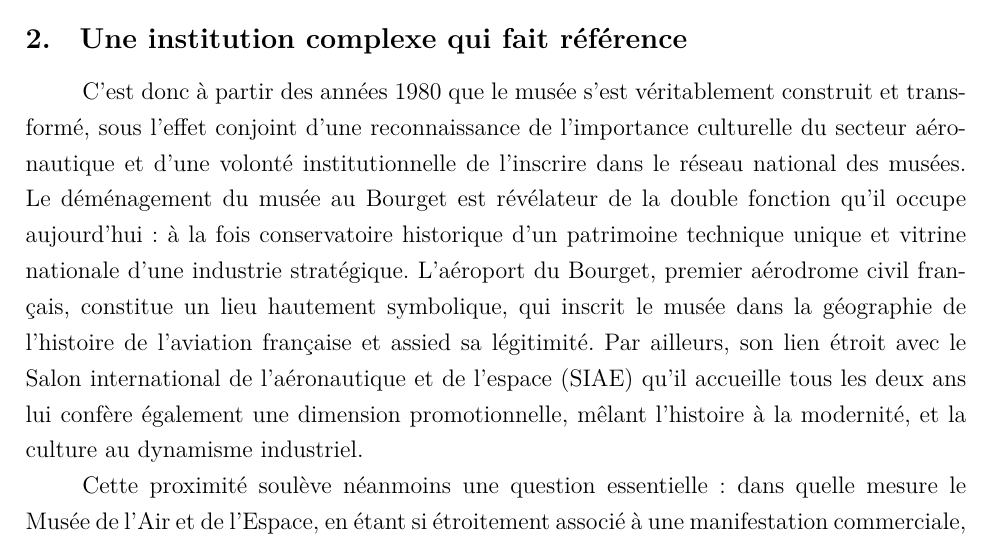
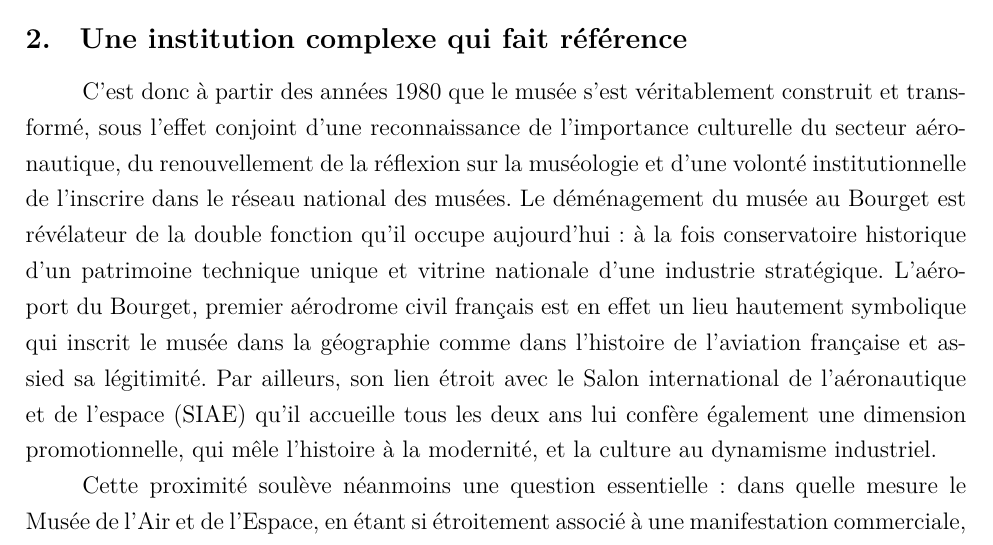
Before and after one commit to May8326/Memoire, a LaTeX book (main.tex, which reads parties/mainmatter/I/A/I_A_1.tex): part of page 31 of 62, cut so that both start at the same text. Compiled offline with XeLaTeX.

Commit message:
txs auto checkin

```diff
--- a/parties/mainmatter/I/A/I_A_1.tex
+++ b/parties/mainmatter/I/A/I_A_1.tex
@@ -16,7 +16,7 @@ Ce mouvement de consolidation du musée et d'intégration dans le réseau des mu
 Aujourd’hui, l’établissement poursuit son développement en renouvelant ses outils bibliothéconomiques et muséaux, en inaugurant de nouveaux espaces de conservation et d'exposition, et son intégration prochaine au réseau du Grand Paris Express laisse espérer un accroissement de son attractivité auprès du public. L’histoire du \ac{mae} est ainsi celle d'un projet, qui s’est construit autour de ses collections et non à partir d’un site, entièrement dédié à la mémoire du ciel.
 
 \subsection{Une institution complexe qui fait référence}
-C’est donc à partir des années 1980 que le musée s’est véritablement construit et transformé, sous l’effet conjoint d’une reconnaissance de l’importance culturelle du secteur aéronautique et d’une volonté institutionnelle de l'inscrire dans le réseau national des musées. Le déménagement du musée au Bourget est révélateur de la double fonction qu’il occupe aujourd’hui : à la fois conservatoire historique d’un patrimoine technique unique et vitrine nationale d’une industrie stratégique. L’aéroport du Bourget, premier aérodrome civil français, constitue un lieu hautement symbolique, qui inscrit le musée dans la géographie de l'histoire de l'aviation française et assied sa légitimité. Par ailleurs, son lien étroit avec le \ac{siae} qu'il accueille tous les deux ans lui confère également une dimension promotionnelle, mêlant l’histoire à la modernité, et la culture au dynamisme industriel.
+C’est donc à partir des années 1980 que le musée s’est véritablement construit et transformé, sous l’effet conjoint d’une reconnaissance de l’importance culturelle du secteur aéronautique, du renouvellement de la réflexion sur la muséologie et d’une volonté institutionnelle de l'inscrire dans le réseau national des musées. Le déménagement du musée au Bourget est révélateur de la double fonction qu’il occupe aujourd’hui : à la fois conservatoire historique d’un patrimoine technique unique et vitrine nationale d’une industrie stratégique. L’aéroport du Bourget, premier aérodrome civil français est en effet un lieu hautement symbolique qui inscrit le musée dans la géographie comme dans l'histoire de l'aviation française et assied sa légitimité. Par ailleurs, son lien étroit avec le \ac{siae} qu'il accueille tous les deux ans lui confère également une dimension promotionnelle, qui mêle l’histoire à la modernité, et la culture au dynamisme industriel.
 
 Cette proximité soulève néanmoins une question essentielle : dans quelle mesure le Musée de l’Air et de l’Espace, en étant si étroitement associé à une manifestation commerciale, peut-il conserver sa posture de conservateur impartial et de référence scientifique ? TODO: Renseignements sur les changements d'organigramme.
 %Cette interrogation traverse les pratiques et les choix stratégiques du musée, notamment dans ses efforts pour se professionnaliser et renforcer son expertise muséale. La question de la tutelle et des modes de gestion n’est pas moins cruciale : longtemps administré par des instances militaires, le musée a dû repenser ses organigrammes, en répartissant clairement les responsabilités entre Recherche, Documentation et Conservation, regroupées aujourd’hui dans un département unique, le DSC (Département des Collections). Ce regroupement vise à favoriser les synergies, mais il pose aussi des défis, notamment en termes de gestion des archives, où les moyens restent limités.
```
